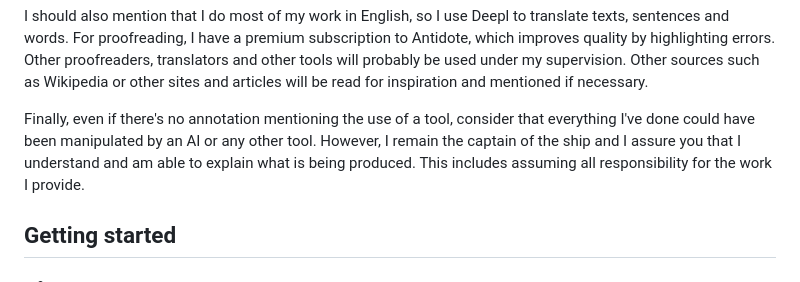
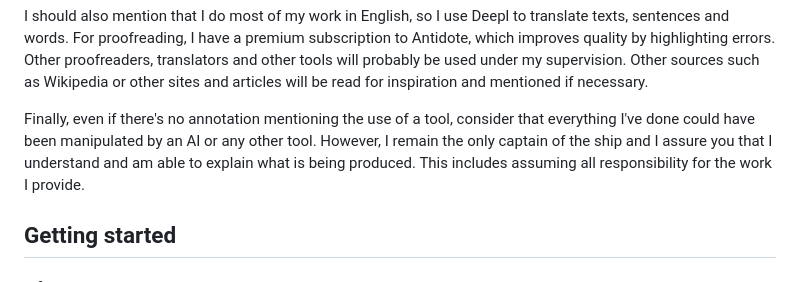
Before and after one commit to simbarras/tb23-gpu-opt-celeritas, a Markdown page: README.md, the part around the change. GitHub-like rendering.

Commit message:
Fix generative AI declaration

```diff
--- a/README.md
+++ b/README.md
@@ -34,7 +34,7 @@ Other proofreaders, translators and other tools will probably be used under my s
 Other sources such as Wikipedia or other sites and articles will be read for inspiration and mentioned if necessary.
 
 Finally, even if there's no annotation mentioning the use of a tool, consider that everything I've done could have been manipulated by an AI or any other tool.
-However, I remain the captain of the ship and I assure you that I understand and am able to explain what is being produced.
+However, I remain the only captain of the ship and I assure you that I understand and am able to explain what is being produced.
 This includes assuming all responsibility for the work I provide.
 
 ## Getting started
```
